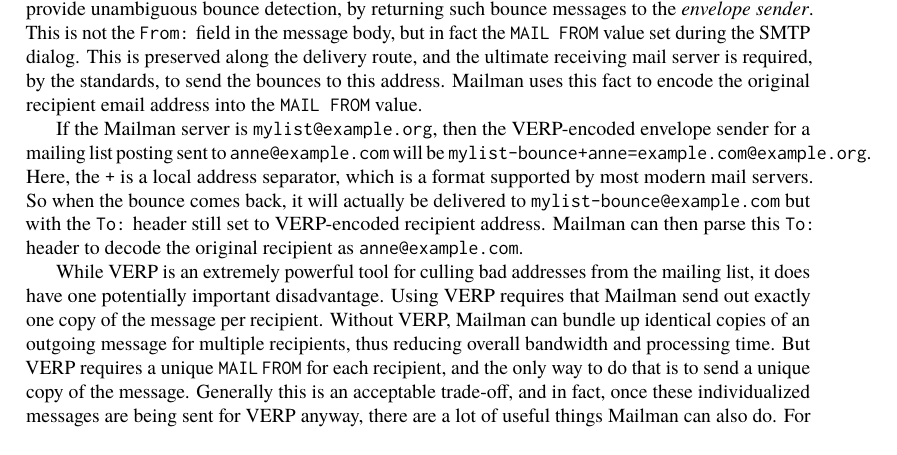
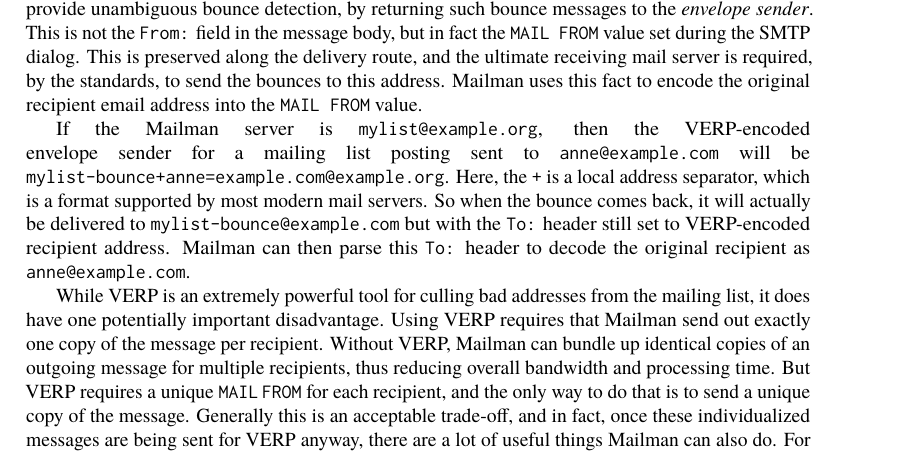
Before and after one commit to catlee/aosa-volume2, a LaTeX thesis (tex/en/aosa2.tex, which reads tex/en/mailman.tex): part of page 167 of 374, cut so that both start at the same text. Compiled offline with pdfLaTeX.

Commit message:
Changed some linebreaks to accomodate a long email address in \code{}
git-svn-id: http://www.aosabook.org/svn/volume2@922 dd5aa6cc-de63-413d-92ad-03a14aac4e6a

```diff
--- a/tex/en/mailman.tex
+++ b/tex/en/mailman.tex
@@ -697,9 +697,11 @@
 send the bounces to this address.  Mailman uses this fact to encode
 the original recipient email address into the \code{MAIL FROM} value.
 
+%% FIXME: Added \linebreaks to deal with long \code - not sure if this is the
+%% best way to handle this. --ARB
 If the Mailman server is
-\code{mylist@example.org}, then the VERP-encoded envelope sender for a mailing list
-posting sent to \code{anne@example.com} will be
+\code{mylist@example.org}, then the VERP-encoded \linebreak envelope sender for a mailing list
+posting sent to \code{anne@example.com} will be\linebreak
 \code{mylist-bounce+anne=example.com@example.org}.  Here, the \code{+}
 is a local address separator, which is a format supported by most
 modern mail servers.  So when the bounce comes back, it will actually
```
